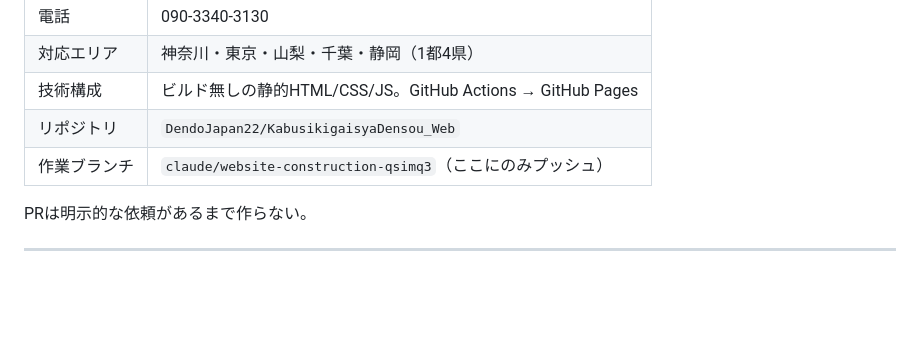
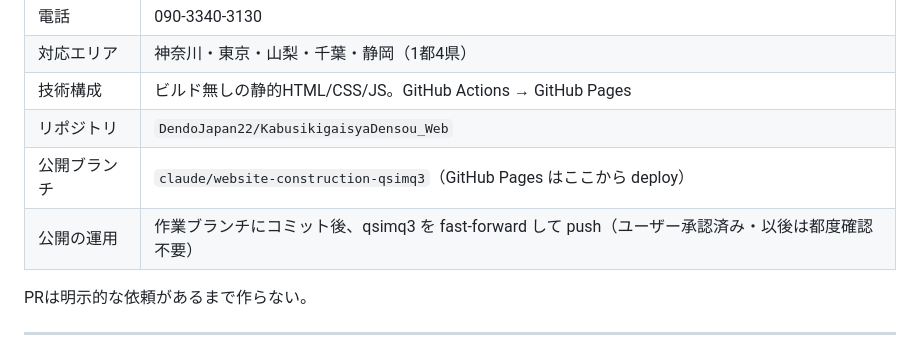
Before and after one commit to DendoJapan22/KabusikigaisyaDensou_Web, a Markdown page: docs/worklog.md, the part around the change. Rendered like a GitHub page; blank space fills up the shorter version.

Commit message:
作業メモ：公開フロー（qsimq3へのfast-forward運用）を記録
Co-Authored-By: Claude <noreply@anthropic.com>
Claude-Session: https://claude.ai/code/session_018XBHXfEi7uCFQGXCC5hZ8W

```diff
--- a/docs/worklog.md
+++ b/docs/worklog.md
@@ -18,7 +18,8 @@
 | 対応エリア | 神奈川・東京・山梨・千葉・静岡（1都4県） |
 | 技術構成 | ビルド無しの静的HTML/CSS/JS。GitHub Actions → GitHub Pages |
 | リポジトリ | `DendoJapan22/KabusikigaisyaDensou_Web` |
-| 作業ブランチ | `claude/website-construction-qsimq3`（ここにのみプッシュ） |
+| 公開ブランチ | `claude/website-construction-qsimq3`（GitHub Pages はここから deploy） |
+| 公開の運用 | 作業ブランチにコミット後、qsimq3 を fast-forward して push（ユーザー承認済み・以後は都度確認不要） |
 
 PRは明示的な依頼があるまで作らない。
 
```
